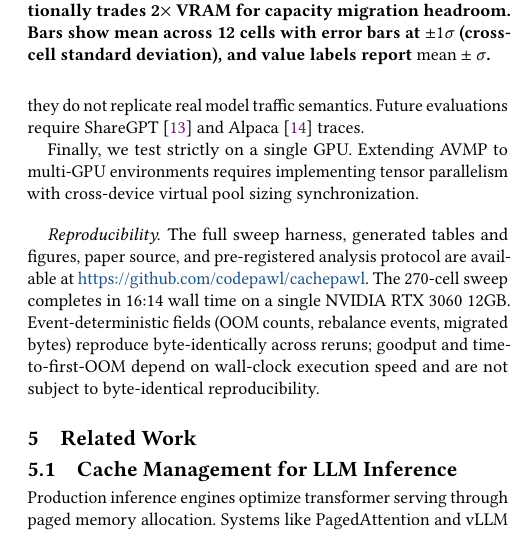
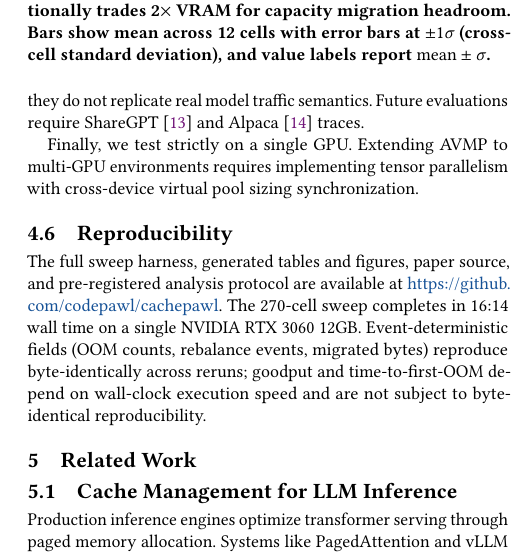
Before and after one commit to codepawl/cachepawl, a LaTeX paper (research/avmp/paper.tex, which reads research/avmp/sections/05-evaluation.tex): part of one column of page 6 of 8, cut so that both start at the same text. Compiled offline with pdfLaTeX.

Commit message:
docs(paper): promote Reproducibility paragraph to subsection 4.6
Reproducibility was added in PR #37 as \paragraph{Reproducibility.}
nested inside subsection 4.5 Limitations. That layout has two readability
problems: (a) reviewers scanning the section TOC do not see
"Reproducibility" as a peer concept to "Limitations"; (b) inline
paragraphs do not get their own section number, so the GitHub URL and
determinism contract are harder to cite from external reviews.

Promote to subsection 4.6 with label sec:eval:reproducibility. The
paragraph text is byte-identical to the previous version - the change
is only in the level of the heading (and the auto-generated section
number).

```diff
--- a/research/avmp/sections/05-evaluation.tex
+++ b/research/avmp/sections/05-evaluation.tex
@@ -110,5 +110,7 @@ Third, our evaluation uses synthetic prompt distributions. While our three prese
 
 Finally, we test strictly on a single GPU. Extending AVMP to multi-GPU environments requires implementing tensor parallelism with cross-device virtual pool sizing synchronization.
 
-\paragraph{Reproducibility.}
+\subsection{Reproducibility}
+\label{sec:eval:reproducibility}
+
 The full sweep harness, generated tables and figures, paper source, and pre-registered analysis protocol are available at \url{https://github.com/codepawl/cachepawl}. The 270-cell sweep completes in 16:14 wall time on a single NVIDIA RTX 3060 12GB. Event-deterministic fields (OOM counts, rebalance events, migrated bytes) reproduce byte-identically across reruns; goodput and time-to-first-OOM depend on wall-clock execution speed and are not subject to byte-identical reproducibility.
```
